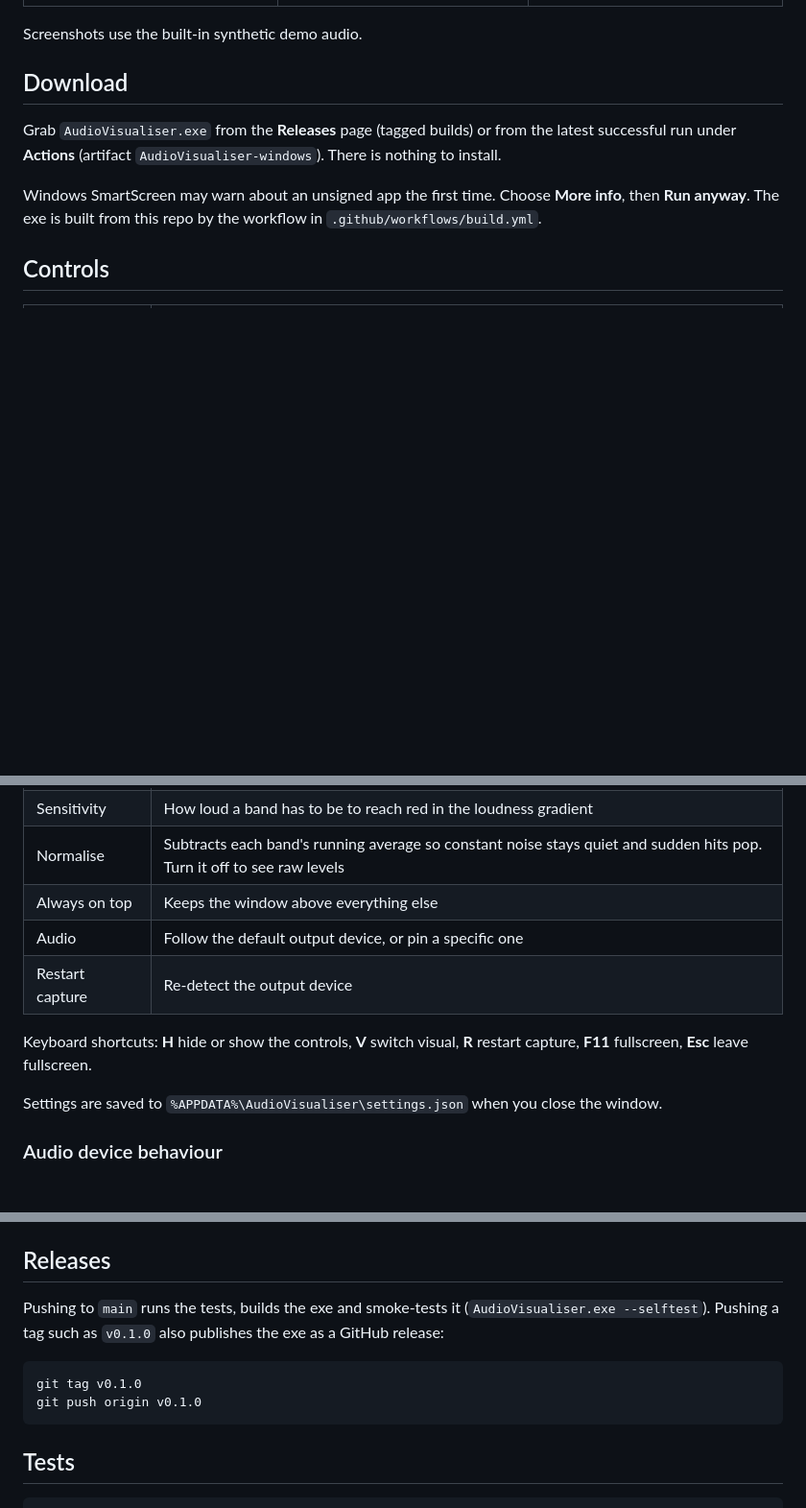
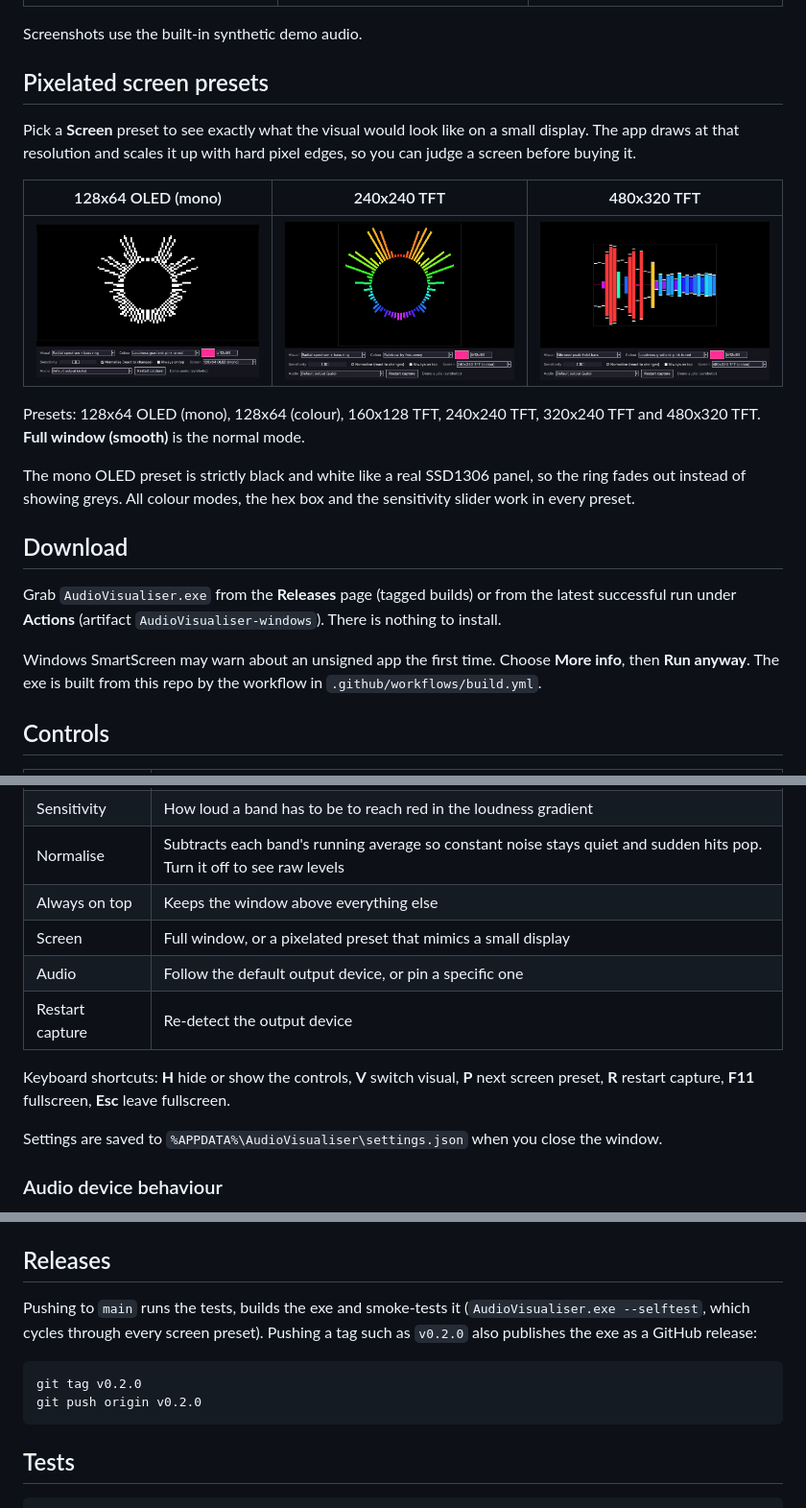
Before and after one commit to leostar505-ship-it/Retro-like-audio-visualiser, a Markdown page: README.md, 3 parts joined by grey strips. Shown at 96% size. Drawn GitHub-style; pictures changed too: docs/pixel-240.png (added), docs/pixel-480-bars.png (added), docs/pixel-oled-mono.png (added); blank space fills up the shorter version.

Commit message:
v0.2.0: pixelated screen presets (128x64 OLED mono/colour, 160x128, 240x240, 320x240, 480x320)

````diff
--- a/README.md
+++ b/README.md
@@ -12,6 +12,18 @@ It captures audio with WASAPI loopback, so nothing needs to be routed through a
 | ![radial loudness](docs/radial-loudness.png) | ![radial rainbow](docs/radial-rainbow.png) | ![bars](docs/bars.png) |
 
 Screenshots use the built-in synthetic demo audio.
+
+## Pixelated screen presets
+
+Pick a **Screen** preset to see exactly what the visual would look like on a small display. The app draws at that resolution and scales it up with hard pixel edges, so you can judge a screen before buying it.
+
+| 128x64 OLED (mono) | 240x240 TFT | 480x320 TFT |
+|---|---|---|
+| ![oled](docs/pixel-oled-mono.png) | ![240](docs/pixel-240.png) | ![480](docs/pixel-480-bars.png) |
+
+Presets: 128x64 OLED (mono), 128x64 (colour), 160x128 TFT, 240x240 TFT, 320x240 TFT and 480x320 TFT. **Full window (smooth)** is the normal mode.
+
+The mono OLED preset is strictly black and white like a real SSD1306 panel, so the ring fades out instead of showing greys. All colour modes, the hex box and the sensitivity slider work in every preset.
 
 ## Download
 
@@ -29,10 +41,11 @@ Windows SmartScreen may warn about an unsigned app the first time. Choose **More
 | Sensitivity | How loud a band has to be to reach red in the loudness gradient |
 | Normalise | Subtracts each band's running average so constant noise stays quiet and sudden hits pop. Turn it off to see raw levels |
 | Always on top | Keeps the window above everything else |
+| Screen | Full window, or a pixelated preset that mimics a small display |
 | Audio | Follow the default output device, or pin a specific one |
 | Restart capture | Re-detect the output device |
 
-Keyboard shortcuts: **H** hide or show the controls, **V** switch visual, **R** restart capture, **F11** fullscreen, **Esc** leave fullscreen.
+Keyboard shortcuts: **H** hide or show the controls, **V** switch visual, **P** next screen preset, **R** restart capture, **F11** fullscreen, **Esc** leave fullscreen.
 
 Settings are saved to `%APPDATA%\AudioVisualiser\settings.json` when you close the window.
 
@@ -70,11 +83,11 @@ The exe appears in `dist\`.
 
 ## Releases
 
-Pushing to `main` runs the tests, builds the exe and smoke-tests it (`AudioVisualiser.exe --selftest`). Pushing a tag such as `v0.1.0` also publishes the exe as a GitHub release:
+Pushing to `main` runs the tests, builds the exe and smoke-tests it (`AudioVisualiser.exe --selftest`, which cycles through every screen preset). Pushing a tag such as `v0.2.0` also publishes the exe as a GitHub release:
 
 ```
-git tag v0.1.0
-git push origin v0.1.0
+git tag v0.2.0
+git push origin v0.2.0
 ```
 
 ## Tests
````
Also changed, not shown: other parts of README.md (+1 -1 lines), 11 other files.
